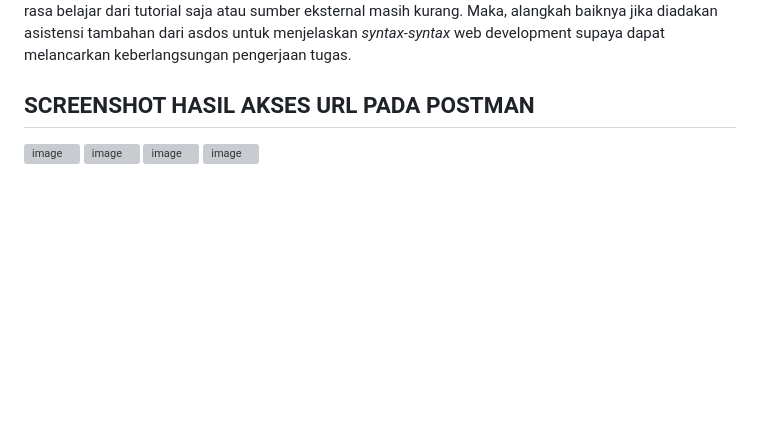
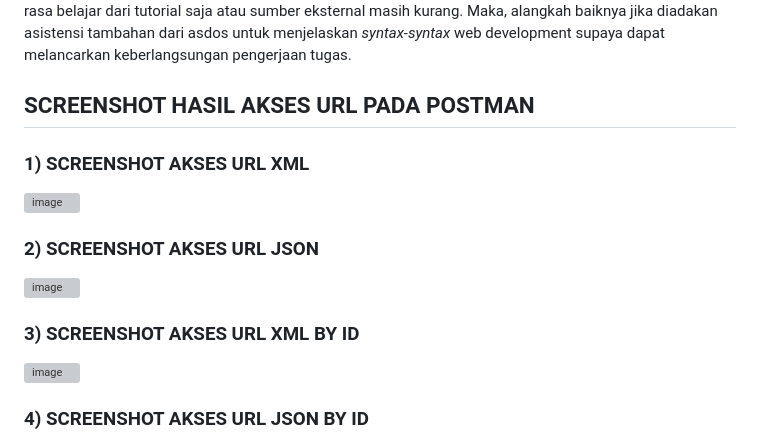
Before and after one commit to rpmdim/radkicks, a Markdown page: README.md, the part around one of its changes. GitHub-like rendering; blank space fills up the shorter version; grey boxes are pictures that could not be loaded.

Commit message:
Update README.md for Tugas 3

```diff
--- a/README.md
+++ b/README.md
@@ -92,7 +93,14 @@ Saya memodifikasi settings.py pada root project dengan menambahkan daftar CSRF_T
 Seperti yang disebut minggu lalu, saya rasa, asisten dosen sangat membantu mahasiswa yang membutuhkan bantuan mereka. Dengan mereka standby di discord atau kelas saat jam lab, mahasiswa tidak perlu khawatir jika mereka melakukan kesalahan atau kebingungan. Dari itu, saya sangat mengapresiasi asisten dosen yang senantiasa membantu mahasiswa yang kesulitan. Akan tetapi, saya rasa belajar dari tutorial saja atau sumber eksternal masih kurang. Maka, alangkah baiknya jika diadakan asistensi tambahan dari asdos untuk menjelaskan _syntax-syntax_ web development supaya dapat melancarkan keberlangsungan pengerjaan tugas.
 
 ## SCREENSHOT HASIL AKSES URL PADA POSTMAN
+### 1) SCREENSHOT AKSES URL XML
 <img width="1919" height="1016" alt="image" src="https://github.com/user-attachments/assets/16cfbefa-46da-4ef1-a896-cfbbb356dc65" />
+
+### 2) SCREENSHOT AKSES URL JSON
 <img width="1919" height="1017" alt="image" src="https://github.com/user-attachments/assets/1ddc0a13-6835-4576-9ebc-97f7b97e608e" />
+
+### 3) SCREENSHOT AKSES URL XML BY ID
 <img width="1919" height="1021" alt="image" src="https://github.com/user-attachments/assets/2d8dd919-796f-4bd3-a31a-fc576a3e1f0a" />
+
+### 4) SCREENSHOT AKSES URL JSON BY ID
 <img width="1919" height="1018" alt="image" src="https://github.com/user-attachments/assets/67e6b10a-9b8a-4f9d-935a-ae9f6238def2" />
```
Also changed, not shown: other parts of README.md (+1 -0 lines).
